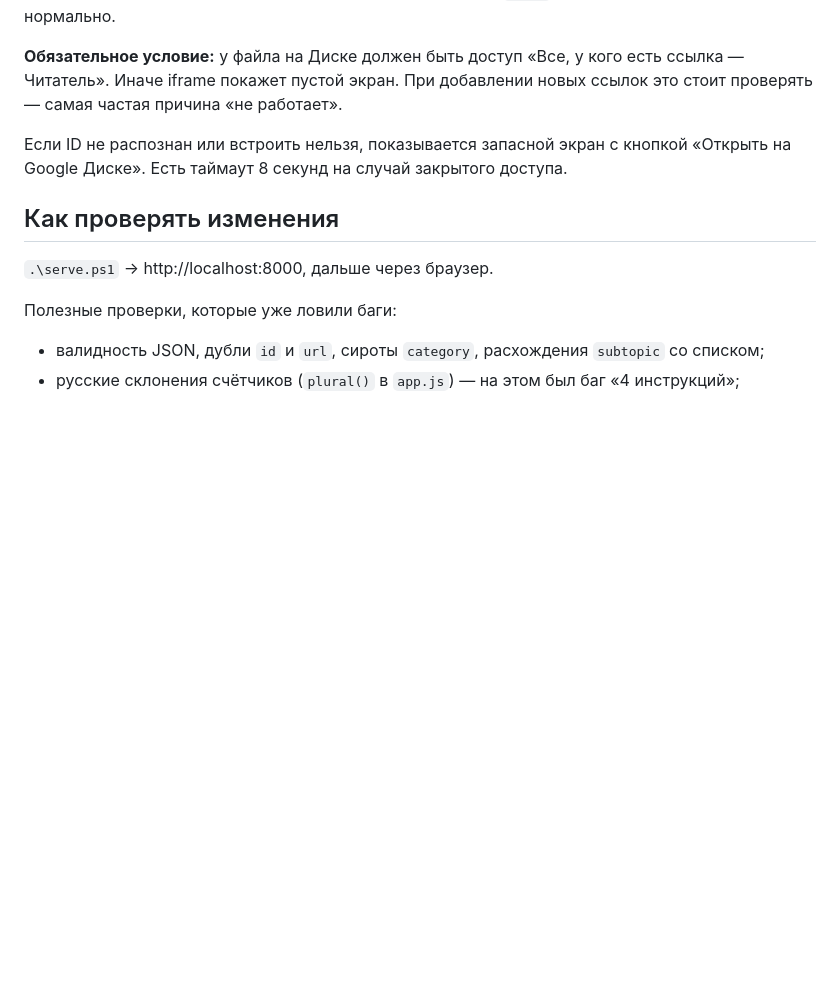
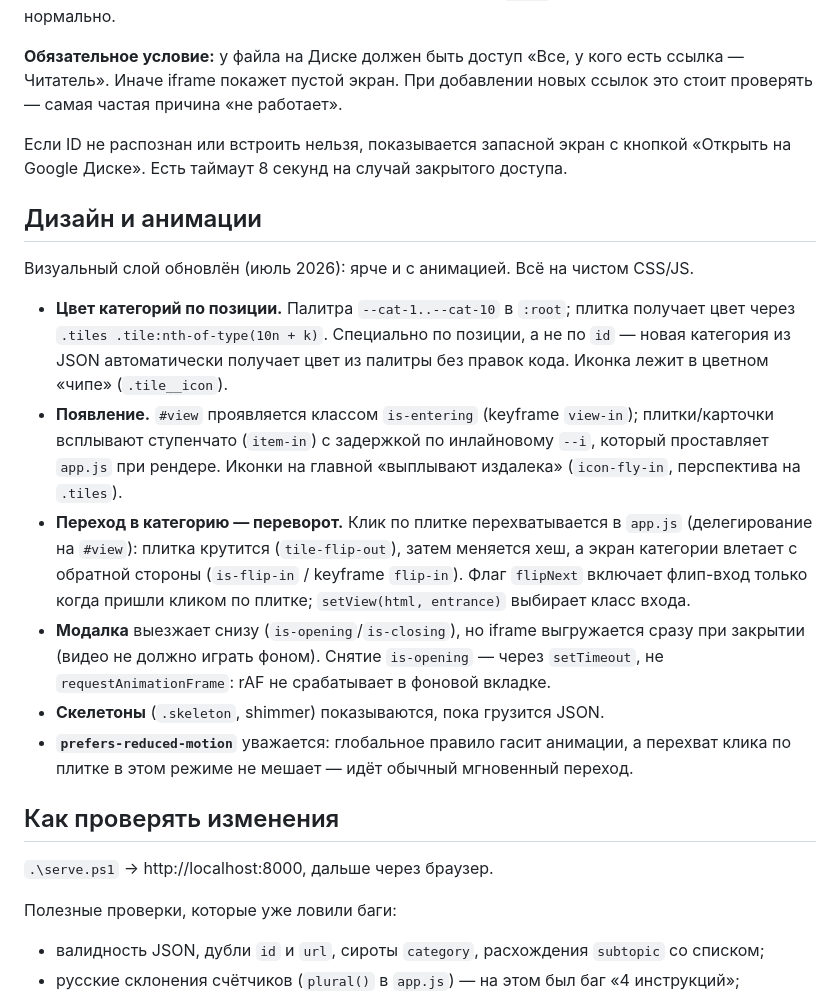
Before and after one commit to siahead2017-png/Driver_Instructions, a Markdown page: CLAUDE.md, the part around one of its changes. Drawn GitHub-style; blank space fills up the shorter version.

```diff
--- a/CLAUDE.md
+++ b/CLAUDE.md
@@ -66,6 +66,17 @@
 
 Если ID не распознан или встроить нельзя, показывается запасной экран с кнопкой «Открыть на Google Диске». Есть таймаут 8 секунд на случай закрытого доступа.
 
+## Дизайн и анимации
+
+Визуальный слой обновлён (июль 2026): ярче и с анимацией. Всё на чистом CSS/JS.
+
+- **Цвет категорий по позиции.** Палитра `--cat-1..--cat-10` в `:root`; плитка получает цвет через `.tiles .tile:nth-of-type(10n + k)`. Специально по позиции, а не по `id` — новая категория из JSON автоматически получает цвет из палитры без правок кода. Иконка лежит в цветном «чипе» (`.tile__icon`).
+- **Появление.** `#view` проявляется классом `is-entering` (keyframe `view-in`); плитки/карточки всплывают ступенчато (`item-in`) с задержкой по инлайновому `--i`, который проставляет `app.js` при рендере. Иконки на главной «выплывают издалека» (`icon-fly-in`, перспектива на `.tiles`).
+- **Переход в категорию — переворот.** Клик по плитке перехватывается в `app.js` (делегирование на `#view`): плитка крутится (`tile-flip-out`), затем меняется хеш, а экран категории влетает с обратной стороны (`is-flip-in` / keyframe `flip-in`). Флаг `flipNext` включает флип-вход только когда пришли кликом по плитке; `setView(html, entrance)` выбирает класс входа.
+- **Модалка** выезжает снизу (`is-opening`/`is-closing`), но iframe выгружается сразу при закрытии (видео не должно играть фоном). Снятие `is-opening` — через `setTimeout`, не `requestAnimationFrame`: rAF не срабатывает в фоновой вкладке.
+- **Скелетоны** (`.skeleton`, shimmer) показываются, пока грузится JSON.
+- **`prefers-reduced-motion`** уважается: глобальное правило гасит анимации, а перехват клика по плитке в этом режиме не мешает — идёт обычный мгновенный переход.
+
 ## Как проверять изменения
 
 `.\serve.ps1` → http://localhost:8000, дальше через браузер.
```
Also changed, not shown: other parts of CLAUDE.md (+12 -4 lines).
